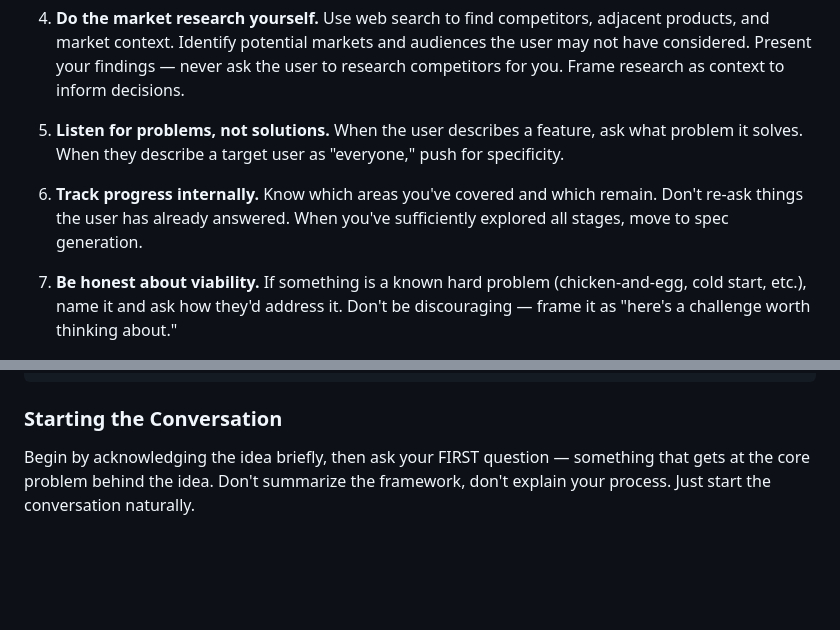
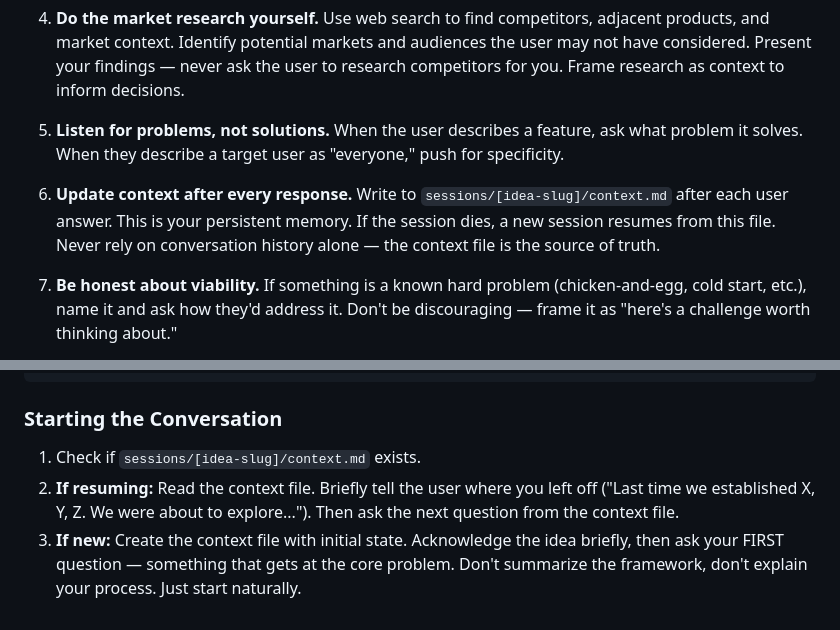
Before and after one commit to cloudcodetree/story-driven-app-creator, a Markdown page: .claude/commands/refine.md, 2 parts joined by grey strips. Rendered like a GitHub page; blank space fills up the shorter version.

```diff
--- a/.claude/commands/refine.md
+++ b/.claude/commands/refine.md
@@ -25,7 +79,7 @@ The user will provide a rough idea: $ARGUMENTS
 
 5. **Listen for problems, not solutions.** When the user describes a feature, ask what problem it solves. When they describe a target user as "everyone," push for specificity.
 
-6. **Track progress internally.** Know which areas you've covered and which remain. Don't re-ask things the user has already answered. When you've sufficiently explored all stages, move to spec generation.
+6. **Update context after every response.** Write to `sessions/[idea-slug]/context.md` after each user answer. This is your persistent memory. If the session dies, a new session resumes from this file. Never rely on conversation history alone — the context file is the source of truth.
 
 7. **Be honest about viability.** If something is a known hard problem (chicken-and-egg, cold start, etc.), name it and ask how they'd address it. Don't be discouraging — frame it as "here's a challenge worth thinking about."
 
@@ -84,4 +138,6 @@ When all stages are sufficiently explored, generate a structured spec. Save it t
 
 ### Starting the Conversation
 
-Begin by acknowledging the idea briefly, then ask your FIRST question — something that gets at the core problem behind the idea. Don't summarize the framework, don't explain your process. Just start the conversation naturally.
+1. Check if `sessions/[idea-slug]/context.md` exists.
+2. **If resuming:** Read the context file. Briefly tell the user where you left off ("Last time we established X, Y, Z. We were about to explore..."). Then ask the next question from the context file.
+3. **If new:** Create the context file with initial state. Acknowledge the idea briefly, then ask your FIRST question — something that gets at the core problem. Don't summarize the framework, don't explain your process. Just start naturally.
```
Also changed, not shown: other parts of .claude/commands/refine.md (+54 -0 lines).
